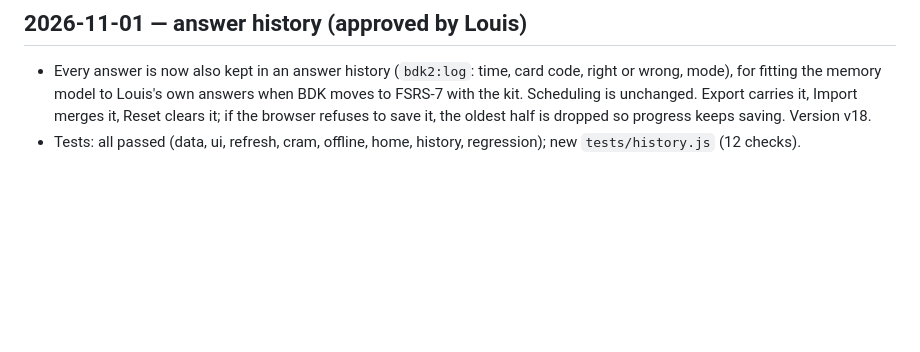
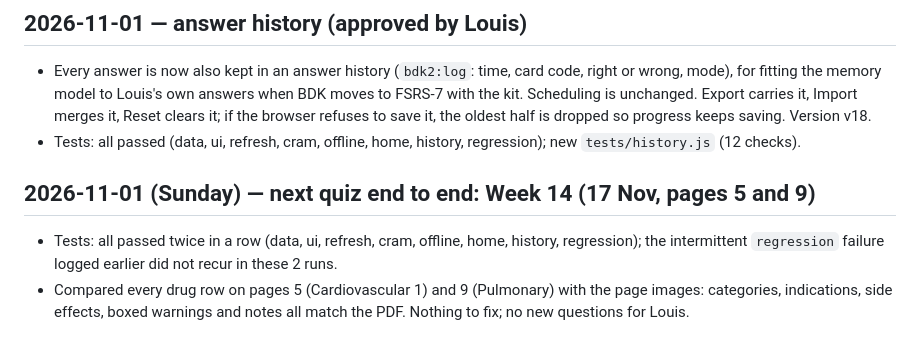
Before and after one commit to lglouis3-create/BDK, a Markdown page: reviews/LOG.md, the part around the change. Drawn GitHub-style; blank space fills up the shorter version.

Commit message:
Log 2026-11-01 daily review: pages 5 and 9 match the PDF, tests pass
Co-Authored-By: Claude Sonnet 5.5 <noreply@anthropic.com>
Claude-Session: https://claude.ai/code/session_01LVkWFDsXHiBaEnBD7XFptH

```diff
--- a/reviews/LOG.md
+++ b/reviews/LOG.md
@@ -32,3 +32,7 @@ Newest entries at the bottom. One entry per run.
 ## 2026-11-01 — answer history (approved by Louis)
 - Every answer is now also kept in an answer history (`bdk2:log`: time, card code, right or wrong, mode), for fitting the memory model to Louis's own answers when BDK moves to FSRS-7 with the kit. Scheduling is unchanged. Export carries it, Import merges it, Reset clears it; if the browser refuses to save it, the oldest half is dropped so progress keeps saving. Version v18.
 - Tests: all passed (data, ui, refresh, cram, offline, home, history, regression); new `tests/history.js` (12 checks).
+
+## 2026-11-01 (Sunday) — next quiz end to end: Week 14 (17 Nov, pages 5 and 9)
+- Tests: all passed twice in a row (data, ui, refresh, cram, offline, home, history, regression); the intermittent `regression` failure logged earlier did not recur in these 2 runs.
+- Compared every drug row on pages 5 (Cardiovascular 1) and 9 (Pulmonary) with the page images: categories, indications, side effects, boxed warnings and notes all match the PDF. Nothing to fix; no new questions for Louis.
```
